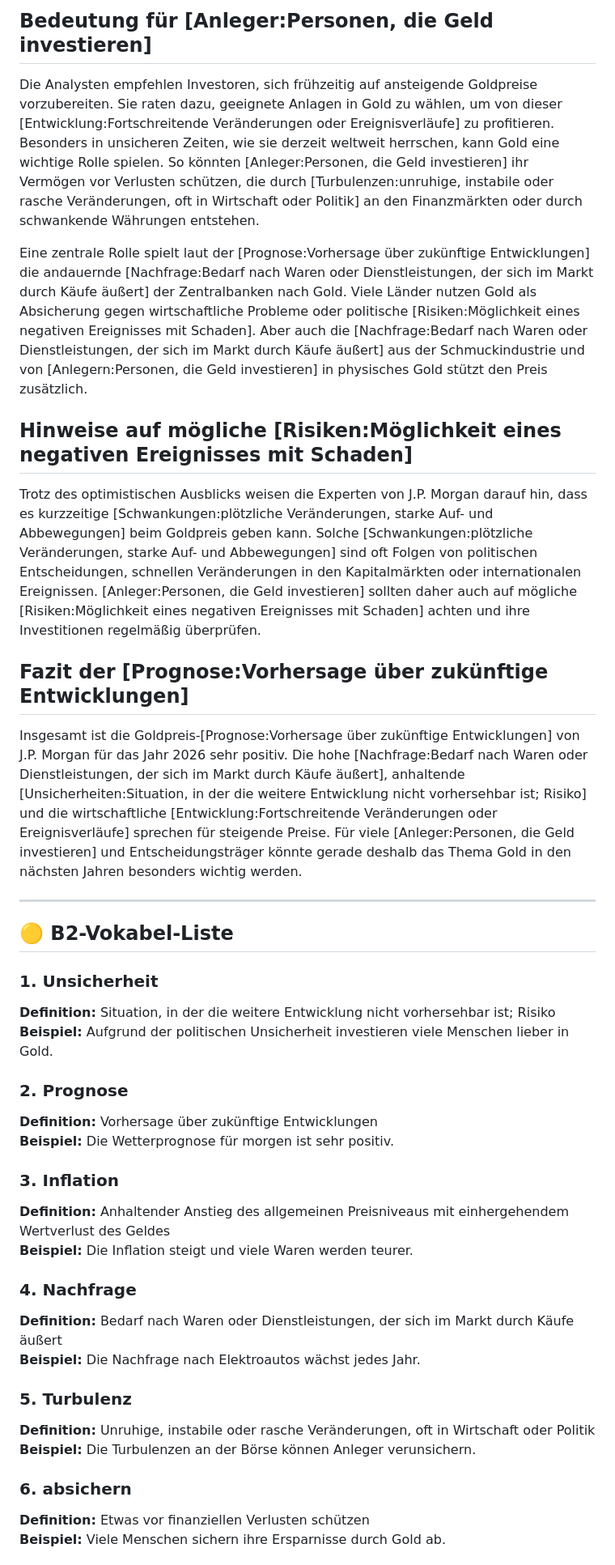
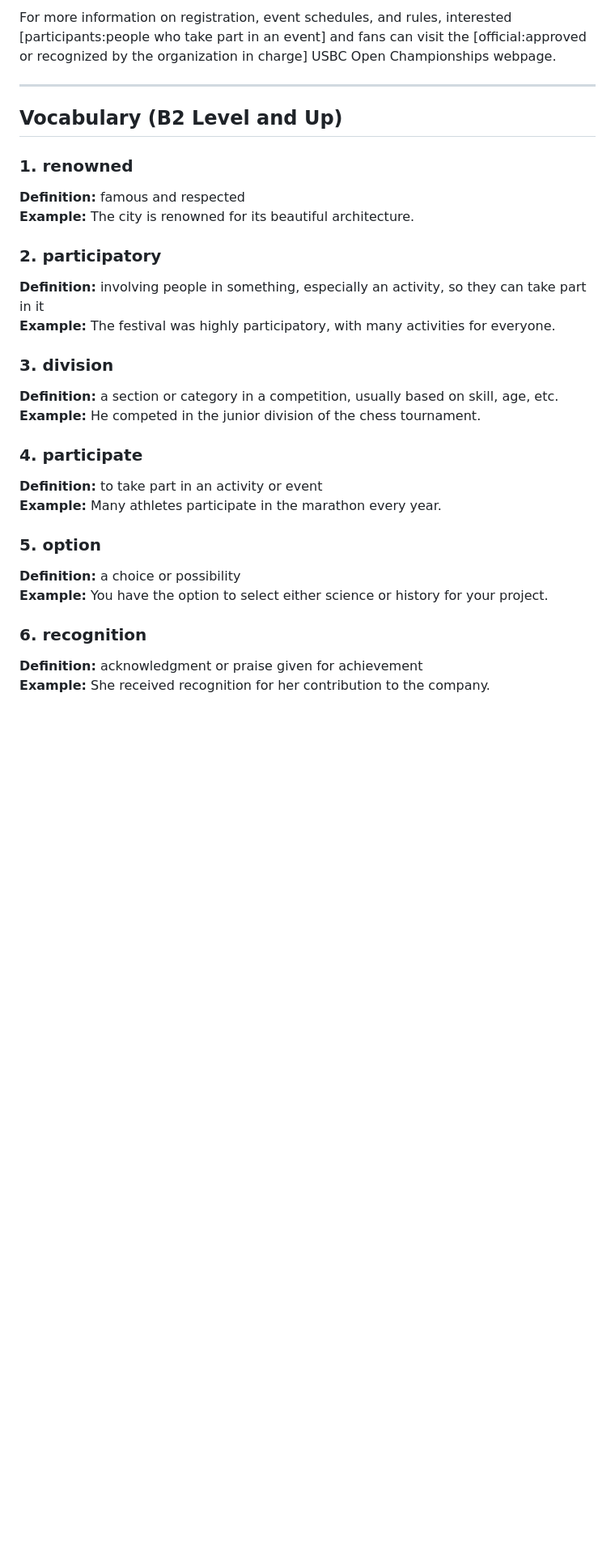
Before and after one commit to seung-gu/opad, a Markdown page: output/adapted_reading_material.md, the part around one of its changes. Shown at 81% size. Rendered like a GitHub page; blank space fills up the shorter version.

```diff
--- a/output/adapted_reading_material.md
+++ b/output/adapted_reading_material.md
@@ -26,43 +25,31 @@ J.P. Morgan hält es sogar für möglich, dass der Goldpreis bis Ende 2027 weite
 
-## Bedeutung für [Anleger:Personen, die Geld investieren]
-
-Die Analysten empfehlen Investoren, sich frühzeitig auf ansteigende Goldpreise vorzubereiten. Sie raten dazu, geeignete Anlagen in Gold zu wählen, um von dieser [Entwicklung:Fortschreitende Veränderungen oder Ereignisverläufe] zu profitieren. Besonders in unsicheren Zeiten, wie sie derzeit weltweit herrschen, kann Gold eine wichtige Rolle spielen. So könnten [Anleger:Personen, die Geld investieren] ihr Vermögen vor Verlusten schützen, die durch [Turbulenzen:unruhige, instabile oder rasche Veränderungen, oft in Wirtschaft oder Politik] an den Finanzmärkten oder durch schwankende Währungen entstehen.
-
-Eine zentrale Rolle spielt laut der [Prognose:Vorhersage über zukünftige Entwicklungen] die andauernde [Nachfrage:Bedarf nach Waren oder Dienstleistungen, der sich im Markt durch Käufe äußert] der Zentralbanken nach Gold. Viele Länder nutzen Gold als Absicherung gegen wirtschaftliche Probleme oder politische [Risiken:Möglichkeit eines negativen Ereignisses mit Schaden]. Aber auch die [Nachfrage:Bedarf nach Waren oder Dienstleistungen, der sich im Markt durch Käufe äußert] aus der Schmuckindustrie und von [Anlegern:Personen, die Geld investieren] in physisches Gold stützt den Preis zusätzlich.
-
-## Hinweise auf mögliche [Risiken:Möglichkeit eines negativen Ereignisses mit Schaden]
-
-Trotz des optimistischen Ausblicks weisen die Experten von J.P. Morgan darauf hin, dass es kurzzeitige [Schwankungen:plötzliche Veränderungen, starke Auf- und Abbewegungen] beim Goldpreis geben kann. Solche [Schwankungen:plötzliche Veränderungen, starke Auf- und Abbewegungen] sind oft Folgen von politischen Entscheidungen, schnellen Veränderungen in den Kapitalmärkten oder internationalen Ereignissen. [Anleger:Personen, die Geld investieren] sollten daher auch auf mögliche [Risiken:Möglichkeit eines negativen Ereignisses mit Schaden] achten und ihre Investitionen regelmäßig überprüfen.
-
-## Fazit der [Prognose:Vorhersage über zukünftige Entwicklungen]
-
-Insgesamt ist die Goldpreis-[Prognose:Vorhersage über zukünftige Entwicklungen] von J.P. Morgan für das Jahr 2026 sehr positiv. Die hohe [Nachfrage:Bedarf nach Waren oder Dienstleistungen, der sich im Markt durch Käufe äußert], anhaltende [Unsicherheiten:Situation, in der die weitere Entwicklung nicht vorhersehbar ist; Risiko] und die wirtschaftliche [Entwicklung:Fortschreitende Veränderungen oder Ereignisverläufe] sprechen für steigende Preise. Für viele [Anleger:Personen, die Geld investieren] und Entscheidungsträger könnte gerade deshalb das Thema Gold in den nächsten Jahren besonders wichtig werden.
+For more information on registration, event schedules, and rules, interested [participants:people who take part in an event] and fans can visit the [official:approved or recognized by the organization in charge] USBC Open Championships webpage.
 
 ---
 
-## 🟡 B2-Vokabel-Liste
+## Vocabulary (B2 Level and Up)
 
-### 1. Unsicherheit
-**Definition:** Situation, in der die weitere Entwicklung nicht vorhersehbar ist; Risiko
-**Beispiel:** Aufgrund der politischen Unsicherheit investieren viele Menschen lieber in Gold.
+### 1. renowned
+**Definition:** famous and respected
+**Example:** The city is renowned for its beautiful architecture.
 
-### 2. Prognose
-**Definition:** Vorhersage über zukünftige Entwicklungen
-**Beispiel:** Die Wetterprognose für morgen ist sehr positiv.
+### 2. participatory
+**Definition:** involving people in something, especially an activity, so they can take part in it
+**Example:** The festival was highly participatory, with many activities for everyone.
 
-### 3. Inflation
-**Definition:** Anhaltender Anstieg des allgemeinen Preisniveaus mit einhergehendem Wertverlust des Geldes
-**Beispiel:** Die Inflation steigt und viele Waren werden teurer.
+### 3. division
+**Definition:** a section or category in a competition, usually based on skill, age, etc.
+**Example:** He competed in the junior division of the chess tournament.
 
-### 4. Nachfrage
-**Definition:** Bedarf nach Waren oder Dienstleistungen, der sich im Markt durch Käufe äußert
-**Beispiel:** Die Nachfrage nach Elektroautos wächst jedes Jahr.
+### 4. participate
+**Definition:** to take part in an activity or event
+**Example:** Many athletes participate in the marathon every year.
 
-### 5. Turbulenz
-**Definition:** Unruhige, instabile oder rasche Veränderungen, oft in Wirtschaft oder Politik
-**Beispiel:** Die Turbulenzen an der Börse können Anleger verunsichern.
+### 5. option
+**Definition:** a choice or possibility
+**Example:** You have the option to select either science or history for your project.
 
-### 6. absichern
-**Definition:** Etwas vor finanziellen Verlusten schützen
-**Beispiel:** Viele Menschen sichern ihre Ersparnisse durch Gold ab.
+### 6. recognition
+**Definition:** acknowledgment or praise given for achievement
+**Example:** She received recognition for her contribution to the company.
 
```
Also changed, not shown: other parts of output/adapted_reading_material.md (+56 -40 lines), web/public/adapted_reading_material.md (+76 -72 lines).
